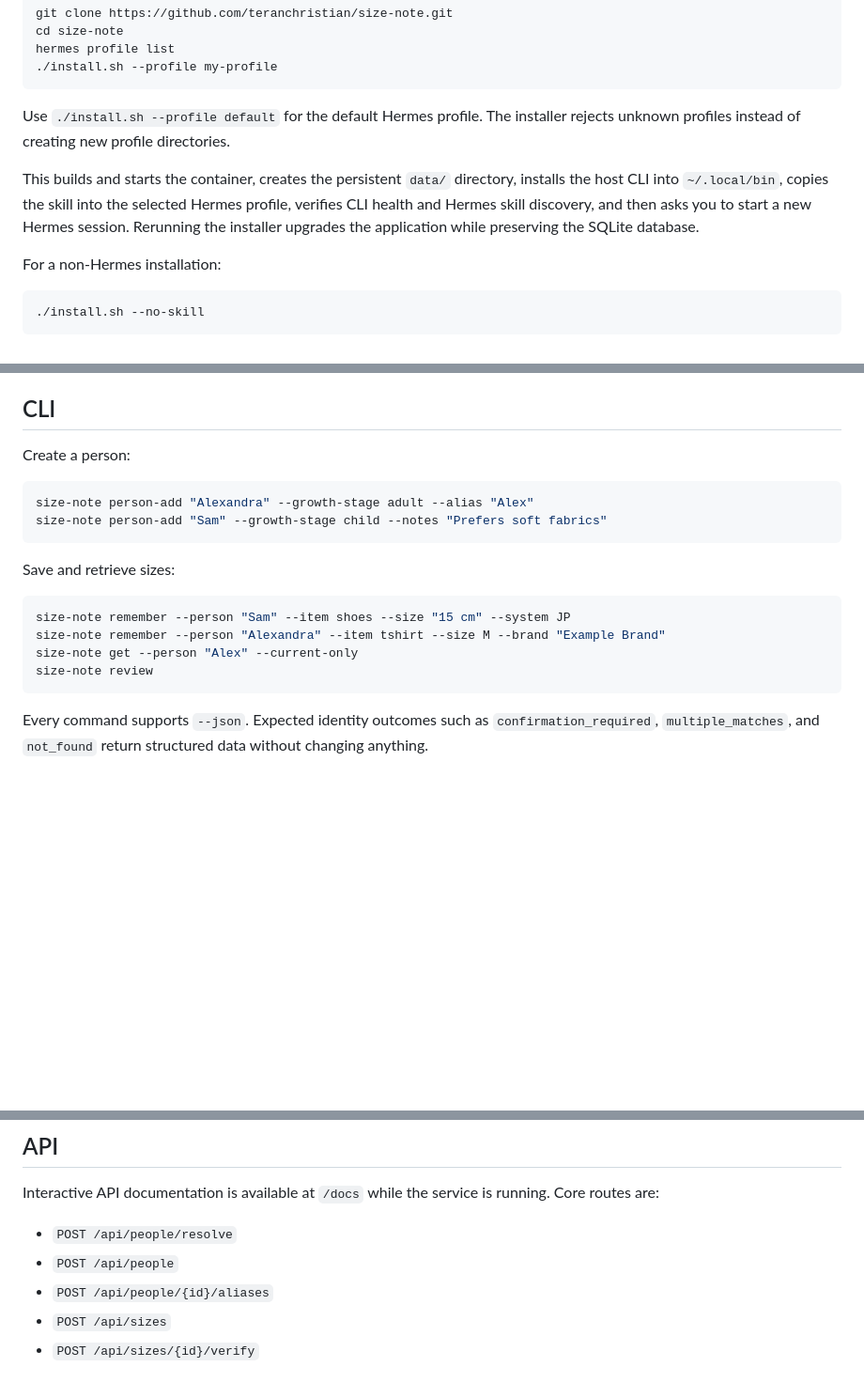
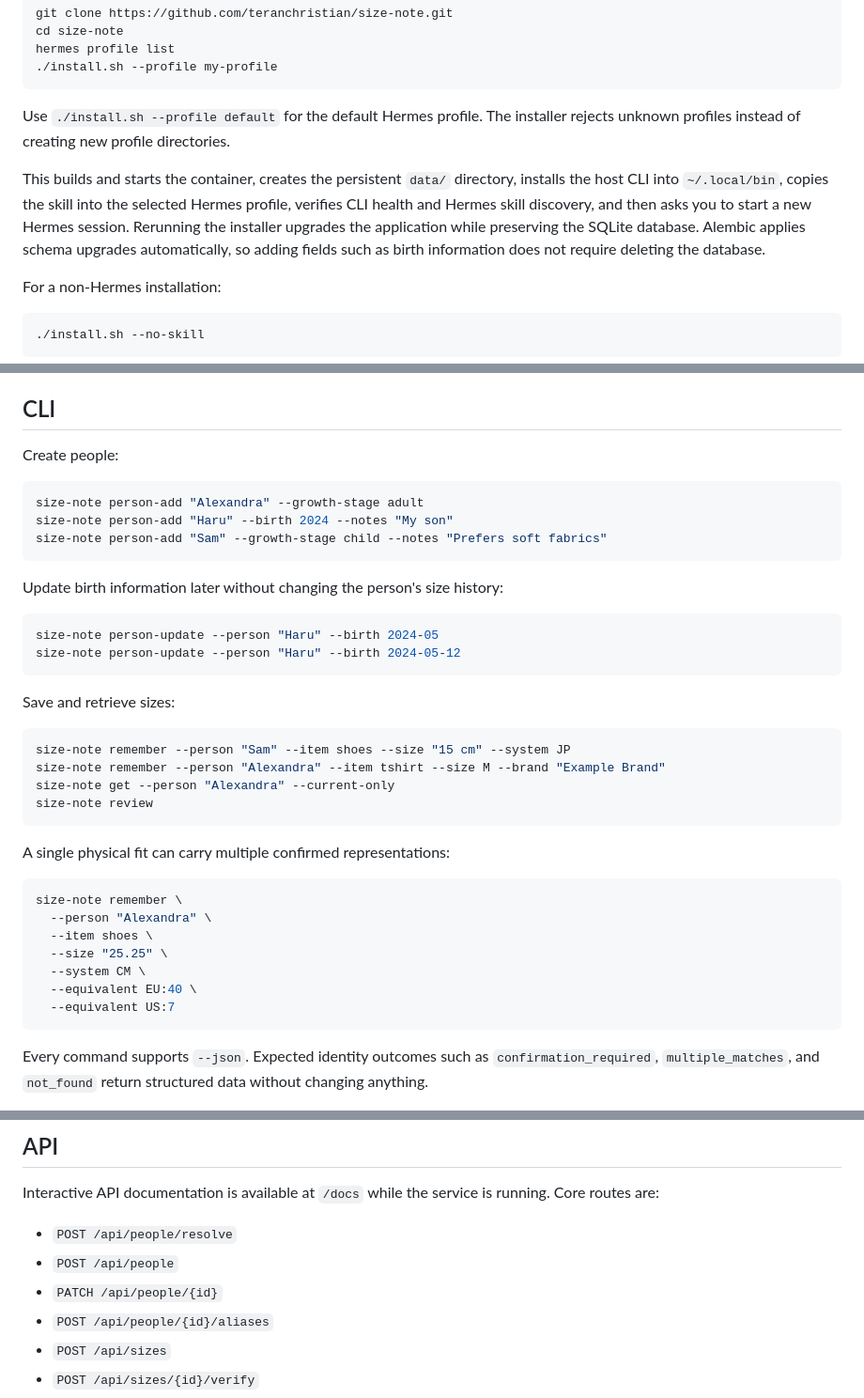
Before and after one commit to teranchristian/size-note, a Markdown page: README.md, 3 parts joined by grey strips. Shown at 94% size. Drawn GitHub-style; blank space fills up the shorter version.

````diff
--- a/README.md
+++ b/README.md
@@ -27,7 +65,7 @@ hermes profile list
 
 Use `./install.sh --profile default` for the default Hermes profile. The installer rejects unknown profiles instead of creating new profile directories.
 
-This builds and starts the container, creates the persistent `data/` directory, installs the host CLI into `~/.local/bin`, copies the skill into the selected Hermes profile, verifies CLI health and Hermes skill discovery, and then asks you to start a new Hermes session. Rerunning the installer upgrades the application while preserving the SQLite database.
+This builds and starts the container, creates the persistent `data/` directory, installs the host CLI into `~/.local/bin`, copies the skill into the selected Hermes profile, verifies CLI health and Hermes skill discovery, and then asks you to start a new Hermes session. Rerunning the installer upgrades the application while preserving the SQLite database. Alembic applies schema upgrades automatically, so adding fields such as birth information does not require deleting the database.
 
 For a non-Hermes installation:
 
@@ -54,11 +92,19 @@ Then start a new Hermes session and ask it to remember or retrieve a size.
 
 ## CLI
 
-Create a person:
+Create people:
 
 ```bash
-size-note person-add "Alexandra" --growth-stage adult --alias "Alex"
+size-note person-add "Alexandra" --growth-stage adult
+size-note person-add "Haru" --birth 2024 --notes "My son"
 size-note person-add "Sam" --growth-stage child --notes "Prefers soft fabrics"
+```
+
+Update birth information later without changing the person's size history:
+
+```bash
+size-note person-update --person "Haru" --birth 2024-05
+size-note person-update --person "Haru" --birth 2024-05-12
 ```
 
 Save and retrieve sizes:
@@ -66,8 +112,20 @@ Save and retrieve sizes:
 ```bash
 size-note remember --person "Sam" --item shoes --size "15 cm" --system JP
 size-note remember --person "Alexandra" --item tshirt --size M --brand "Example Brand"
-size-note get --person "Alex" --current-only
+size-note get --person "Alexandra" --current-only
 size-note review
+```
+
+A single physical fit can carry multiple confirmed representations:
+
+```bash
+size-note remember \
+  --person "Alexandra" \
+  --item shoes \
+  --size "25.25" \
+  --system CM \
+  --equivalent EU:40 \
+  --equivalent US:7
 ```
 
 Every command supports `--json`. Expected identity outcomes such as `confirmation_required`, `multiple_matches`, and `not_found` return structured data without changing anything.
@@ -129,6 +183,7 @@ Interactive API documentation is available at `/docs` while the service is runni
 
 - `POST /api/people/resolve`
 - `POST /api/people`
+- `PATCH /api/people/{id}`
 - `POST /api/people/{id}/aliases`
 - `POST /api/sizes`
 - `POST /api/sizes/{id}/verify`
````
Also changed, not shown: other parts of README.md (+43 -9 lines).
